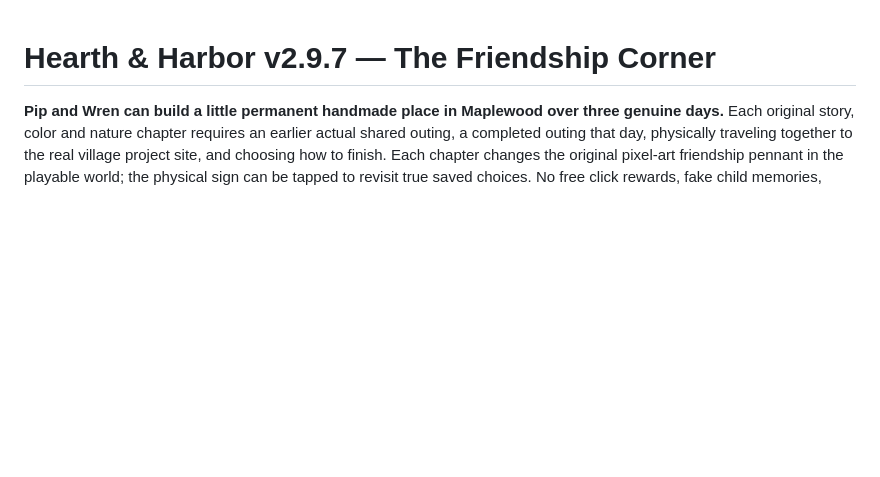
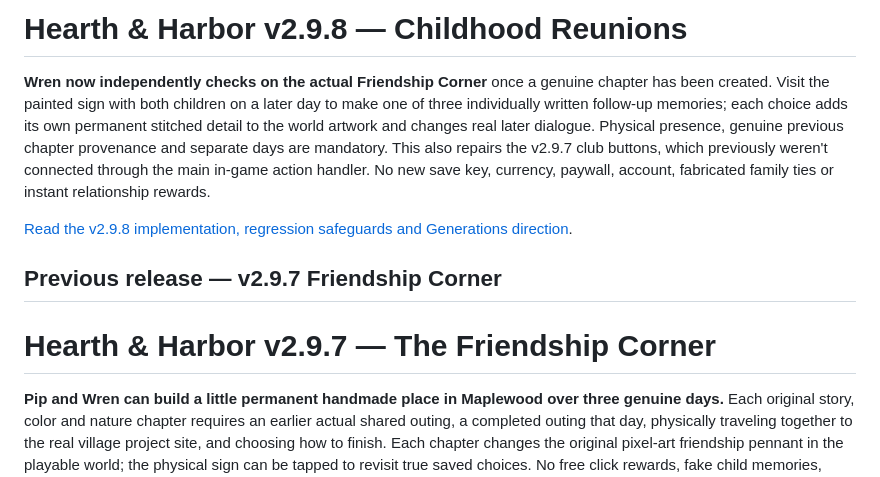
Before and after one commit to hdog960/Hearth-and-harbor, a Markdown page: README.md, the part around the change. GitHub-like rendering; blank space fills up the shorter version.

Commit message:
docs(v2.9.8): honest release summary, live repairs and Generations roadmap

```diff
--- a/README.md
+++ b/README.md
@@ -1,3 +1,11 @@
+# Hearth & Harbor v2.9.8 — Childhood Reunions
+
+**Wren now independently checks on the actual Friendship Corner** once a genuine chapter has been created. Visit the painted sign with both children on a later day to make one of three individually written follow-up memories; each choice adds its own permanent stitched detail to the world artwork and changes real later dialogue. Physical presence, genuine previous chapter provenance and separate days are mandatory. This also repairs the v2.9.7 club buttons, which previously weren't connected through the main in-game action handler. No new save key, currency, paywall, account, fabricated family ties or instant relationship rewards.
+
+[Read the v2.9.8 implementation, regression safeguards and Generations direction](WREN_CHILDHOOD_REUNIONS_V298_QA_AND_GENERATIONS.md).
+
+## Previous release — v2.9.7 Friendship Corner
+
 # Hearth & Harbor v2.9.7 — The Friendship Corner
 
 **Pip and Wren can build a little permanent handmade place in Maplewood over three genuine days.** Each original story, color and nature chapter requires an earlier actual shared outing, a completed outing that day, physically traveling together to the real village project site, and choosing how to finish. Each chapter changes the original pixel-art friendship pennant in the playable world; the physical sign can be tapped to revisit true saved choices. No free click rewards, fake child memories, economy changes, new account or save reset.
```
